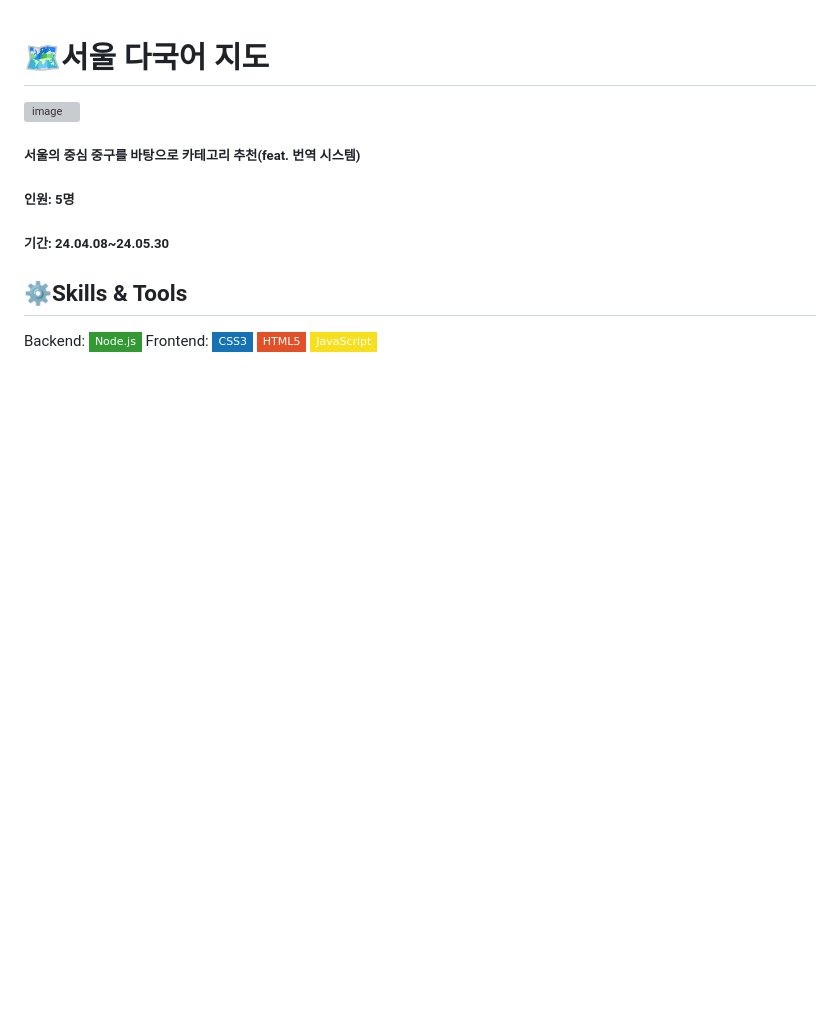
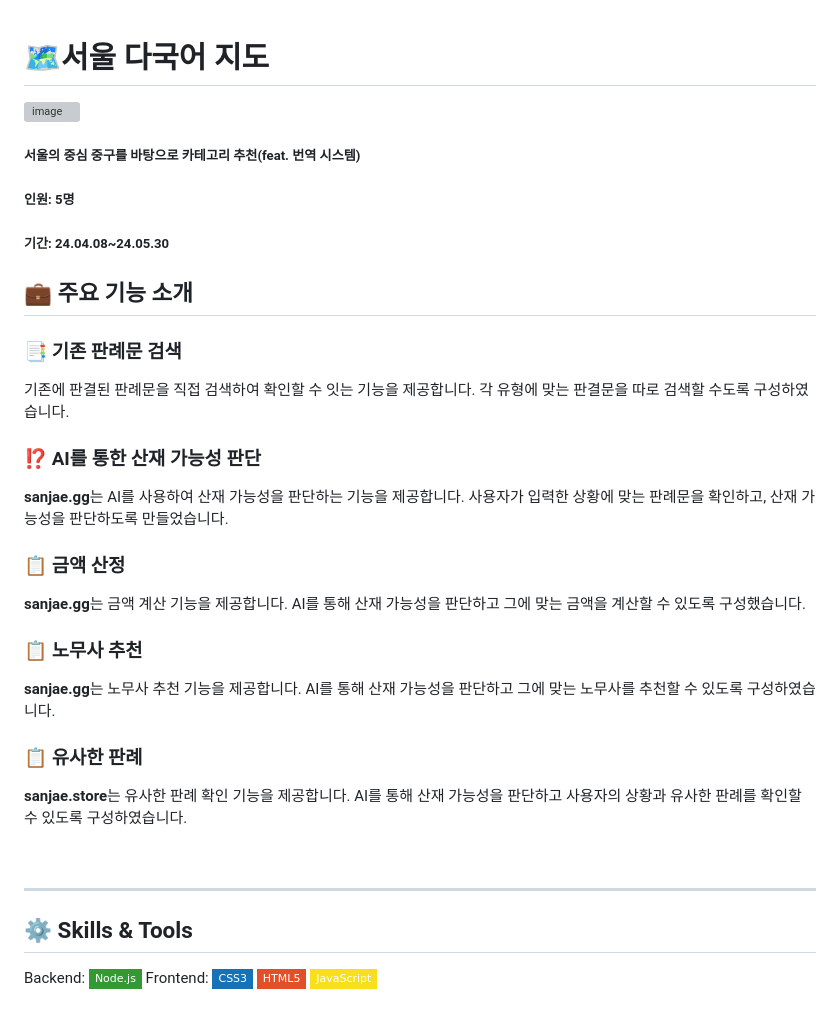
Before and after one commit to dustkim/SVL, a Markdown page: README.md, the part around one of its changes. Drawn GitHub-style; badges without logos; blank space fills up the shorter version; grey boxes are pictures that could not be loaded.

```diff
--- a/README.md
+++ b/README.md
@@ -6,7 +6,32 @@
 ##### 인원: 5명
 ##### 기간: 24.04.08~24.05.30
 
-## ⚙️Skills & Tools
+## 💼 주요 기능 소개
+
+### 📑 기존 판례문 검색
+기존에 판결된 판례문을 직접 검색하여 확인할 수 잇는 기능을 제공합니다.
+각 유형에 맞는 판결문을 따로 검색할 수도록 구성하였습니다.
+
+### ⁉️ AI를 통한 산재 가능성 판단
+**sanjae.gg**는 AI를 사용하여 산재 가능성을 판단하는 기능을 제공합니다.
+사용자가 입력한 상황에 맞는 판례문을 확인하고, 산재 가능성을 판단하도록 만들었습니다.
+
+### 📋 금액 산정
+**sanjae.gg**는 금액 계산 기능을 제공합니다.
+AI를 통해 산재 가능성을 판단하고 그에 맞는 금액을 계산할 수 있도록 구성했습니다.
+
+### 📋 노무사 추천
+**sanjae.gg**는 노무사 추천 기능을 제공합니다.
+AI를 통해 산재 가능성을 판단하고 그에 맞는 노무사를 추천할 수 있도록 구성하였습니다.
+
+### 📋 유사한 판례
+**sanjae.store**는 유사한 판례 확인 기능을 제공합니다.
+AI를 통해 산재 가능성을 판단하고 사용자의 상황과 유사한 판례를 확인할 수 있도록 구성하였습니다.
+
+<br>
+
+--------------------
+## ⚙️ Skills & Tools
 Backend: <img src="https://img.shields.io/badge/Node.js-339933?style=flat-square&logo=Node.js&logoColor=white"/></t>
 </br>
 Frontend: <img src="https://img.shields.io/badge/CSS3-1572B6?style=flat-square&logo=CSS3&logoColor=white"/>
```
Also changed, not shown: other parts of README.md (+29 -8 lines).
